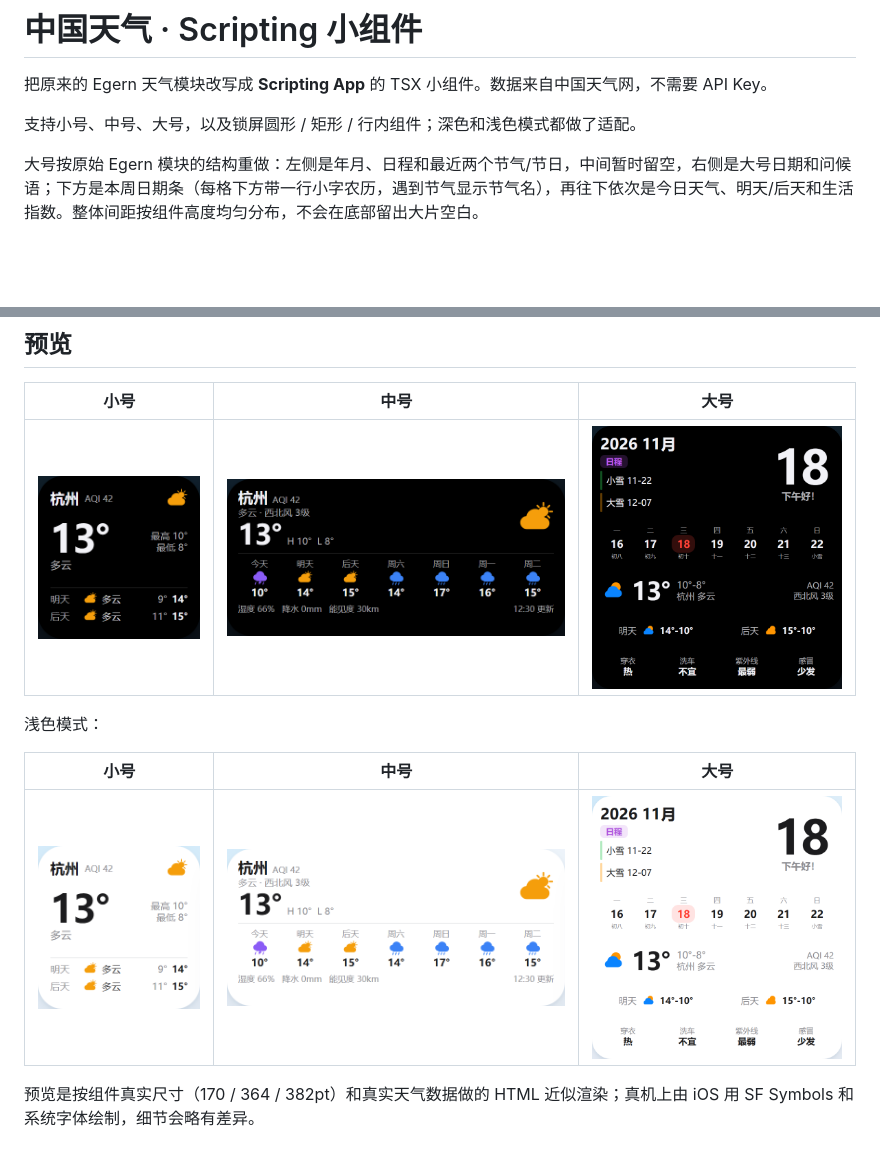
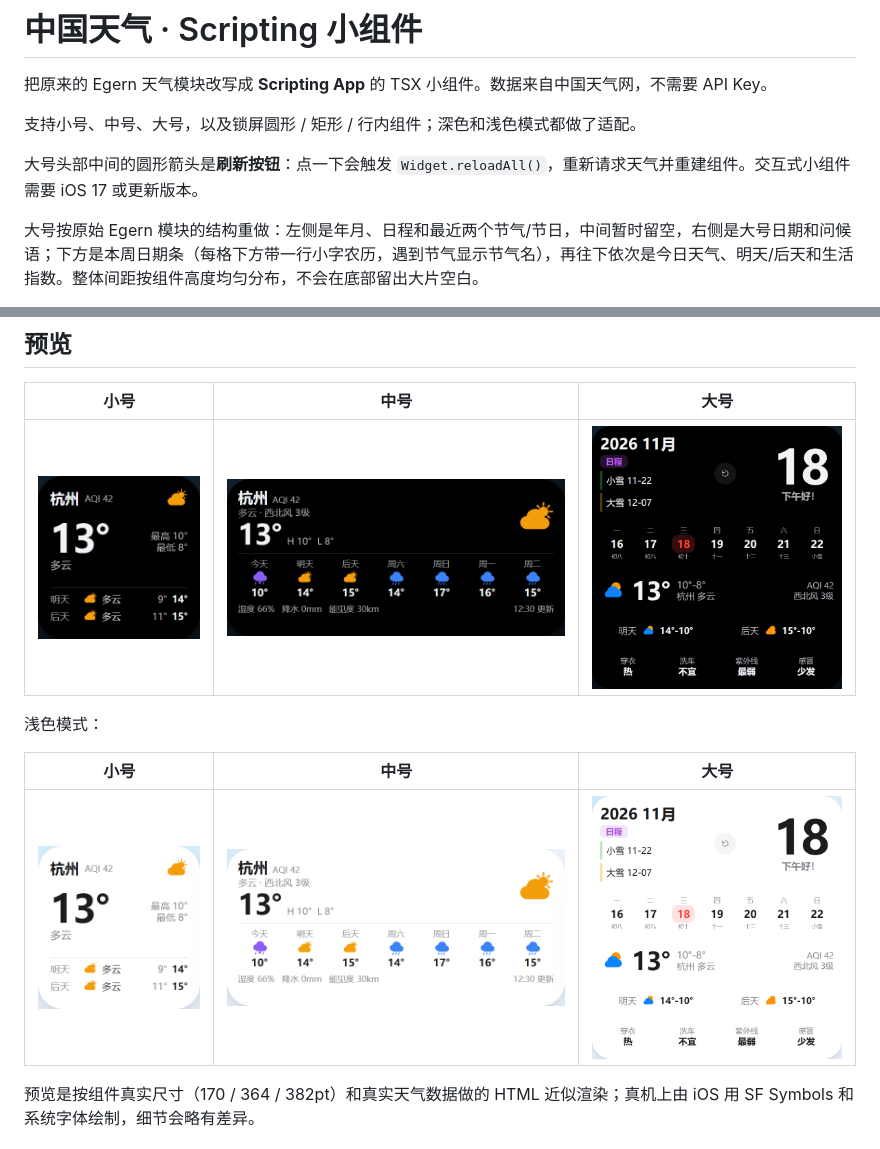
Before and after one commit to SmallMr/Scripting-WeatherWidget, a Markdown page: README.md, 2 parts joined by grey strips. GitHub-like rendering; pictures changed too: preview/大号_浅色.png, preview/大号_深色.png; blank space fills up the shorter version.

```diff
--- a/README.md
+++ b/README.md
@@ -3,6 +3,8 @@
 把原来的 Egern 天气模块改写成 **Scripting App** 的 TSX 小组件。数据来自中国天气网，不需要 API Key。
 
 支持小号、中号、大号，以及锁屏圆形 / 矩形 / 行内组件；深色和浅色模式都做了适配。
+
+大号头部中间的圆形箭头是**刷新按钮**：点一下会触发 `Widget.reloadAll()`，重新请求天气并重建组件。交互式小组件需要 iOS 17 或更新版本。
 
 大号按原始 Egern 模块的结构重做：左侧是年月、日程和最近两个节气/节日，中间暂时留空，右侧是大号日期和问候语；下方是本周日期条（每格下方带一行小字农历，遇到节气显示节气名），再往下依次是今日天气、明天/后天和生活指数。整体间距按组件高度均匀分布，不会在底部留出大片空白。
 
```
Also changed, not shown: 7 other files.
